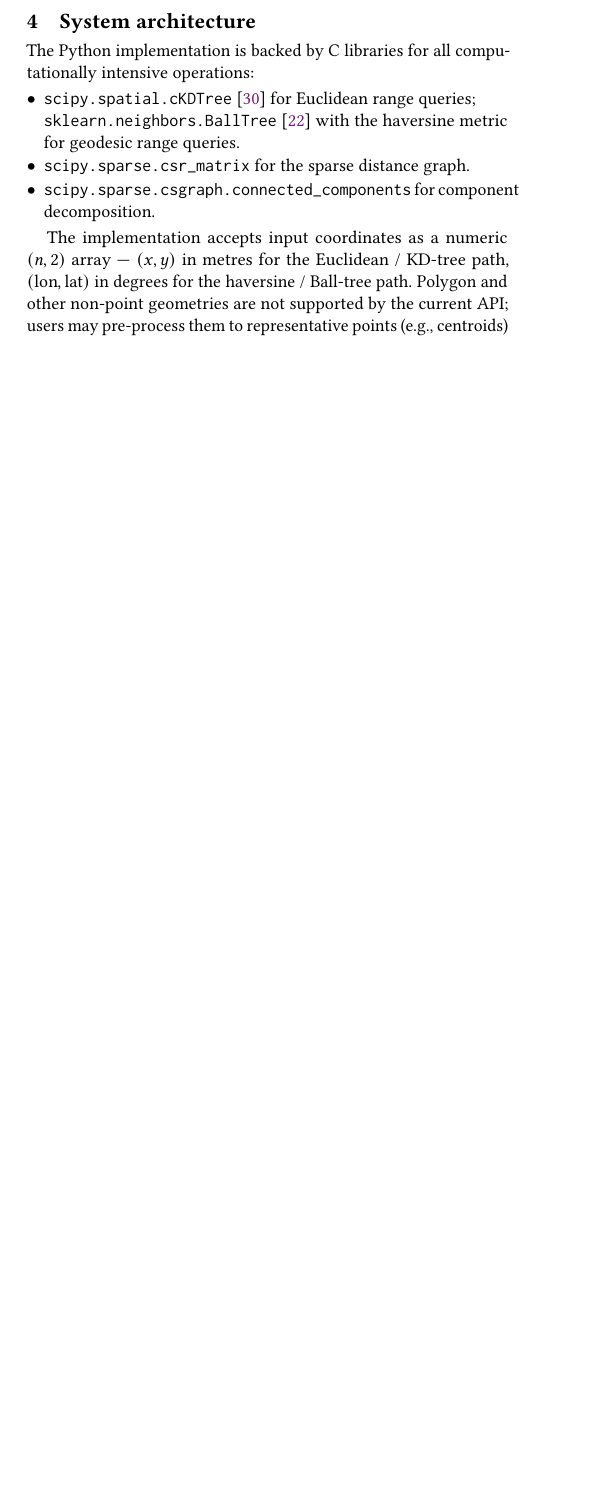
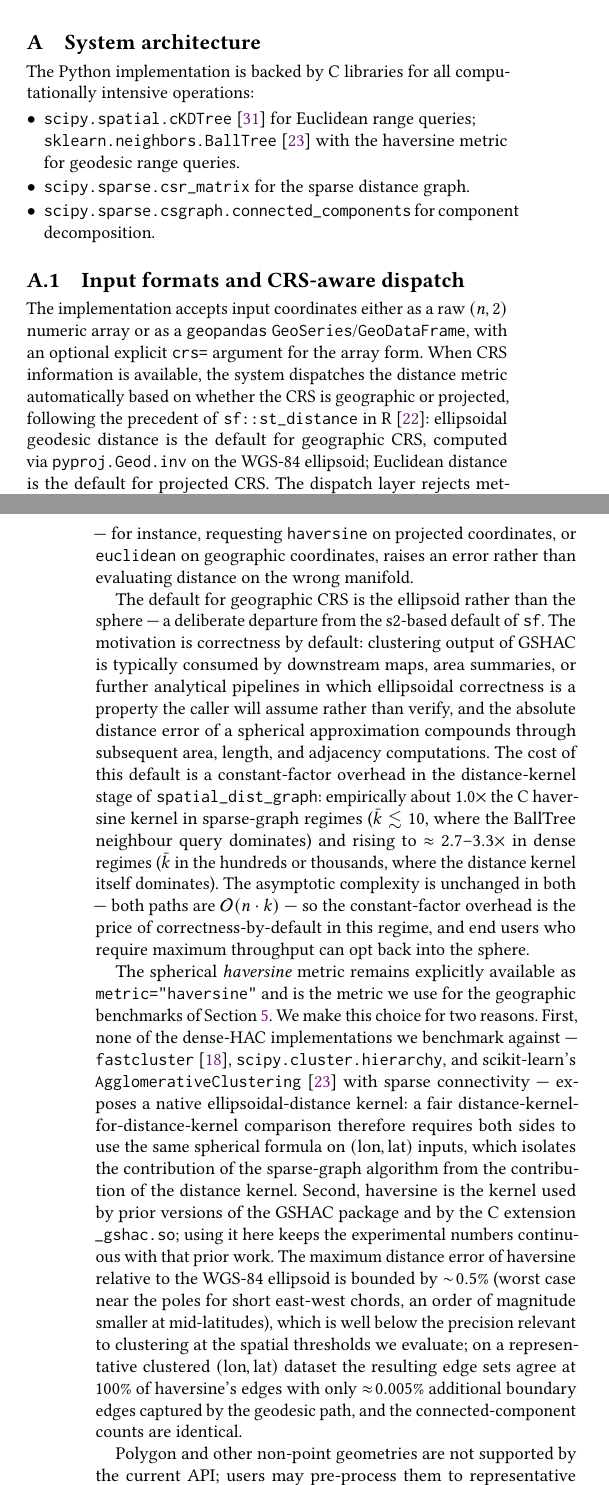
Before and after one commit to mine-the-gap/gshac-reproducibility, a LaTeX paper (paper/main.tex): part of one column of page 4 of 13 before the commit and two parts of the columns of pages 12 and 13 of 13 after it, the two joined at a grey line, cut so that both start at the same text, the shorter picture padded with empty space. Compiled offline with pdfLaTeX.

Commit message:
Add CRS support

```diff
--- a/paper/main.tex
+++ b/paper/main.tex
@@ -379,14 +379,3 @@ For geographically clustered data, the common case for natural and anthropogenic
 
 \paragraph{MST path for single linkage.} The single-linkage dendrogram is the MST of the complete graph~\cite{gower1969minimum}. By computing the MST of each component's \emph{sparse} sub-graph, we obtain the exact single-linkage dendrogram in \(\Onotation{m_k \log m_k}\) time and \(\Onotation{n_k + m_k}\) memory per component~--- no dense sub-matrix is ever formed. The MST has exactly \(n - 1\) edges; GSHAC computes \(m = \Onotation{nk}\) edges, where \(k\) is the average neighborhood size. Reducing \(\hmax\) to the minimum required by the application directly minimizes ~\(k\) and, thus, the computational cost.
 
-\section{System architecture}
-\label{sec:system}
-
-The Python implementation is backed by C libraries for all computationally intensive operations:
-\begin{itemize}[leftmargin=*,topsep=2pt,itemsep=1pt]
-  \item \texttt{scipy.spatial.cKDTree} \cite{virtanen2020} for Euclidean range queries;\\ \texttt{sklearn.\allowbreak neighbors.\allowbreak BallTree} \cite{pedregosa2011sklearn} with the haversine metric for geodesic range queries.
-  \item \texttt{scipy.sparse.\allowbreak csr\_matrix} for the sparse distance graph.
-  \item \texttt{scipy.sparse.\allowbreak csgraph.\allowbreak connected\_\allowbreak components} for component decomposition.
-\end{itemize}
-
-The implementation accepts input coordinates as a numeric \((n, 2)\) array --- \((x, y)\) in metres for the Euclidean / KD-tree path, \((\text{lon}, \text{lat})\) in degrees for the haversine / Ball-tree path. Polygon and other non-point geometries are not supported by the current API; users may pre-process them to representative points (e.g., centroids) before invoking the system.
@@ -631,3 +606,25 @@ Funded by the European Union. This work was supported by the European Research C
 \bibliographystyle{ACM-Reference-Format}
 \bibliography{references}
 
+% =======================================================================
+\appendix
+
+\section{System architecture}
+\label{sec:system}
+
+The Python implementation is backed by C libraries for all computationally intensive operations:
+\begin{itemize}[leftmargin=*,topsep=2pt,itemsep=1pt]
+  \item \texttt{scipy.spatial.cKDTree} \cite{virtanen2020} for Euclidean range queries;\\ \texttt{sklearn.\allowbreak neighbors.\allowbreak BallTree} \cite{pedregosa2011sklearn} with the haversine metric for geodesic range queries.
+  \item \texttt{scipy.sparse.\allowbreak csr\_matrix} for the sparse distance graph.
+  \item \texttt{scipy.sparse.\allowbreak csgraph.\allowbreak connected\_\allowbreak components} for component decomposition.
+\end{itemize}
+
+\subsection{Input formats and CRS-aware dispatch}
+
+The implementation accepts input coordinates either as a raw \((n, 2)\) numeric array or as a \texttt{geopandas} \texttt{GeoSeries}/\texttt{GeoDataFrame}, with an optional explicit \texttt{crs=} argument for the array form. When CRS information is available, the system dispatches the distance metric automatically based on whether the CRS is geographic or projected, following the precedent of \texttt{sf::st\_distance} in R~\cite{pebesma2018sf}: ellipsoidal geodesic distance is the default for geographic CRS, computed via \texttt{pyproj.Geod.inv} on the WGS-84 ellipsoid; Euclidean distance is the default for projected CRS. The dispatch layer rejects metric/CRS combinations that would silently produce wrong results --- for instance, requesting \texttt{haversine} on projected coordinates, or \texttt{euclidean} on geographic coordinates, raises an error rather than evaluating distance on the wrong manifold.
+
+The default for geographic CRS is the ellipsoid rather than the sphere --- a deliberate departure from the s2-based default of \texttt{sf}. The motivation is correctness by default: clustering output of GSHAC is typically consumed by downstream maps, area summaries, or further analytical pipelines in which ellipsoidal correctness is a property the caller will assume rather than verify, and the absolute distance error of a spherical approximation compounds through subsequent area, length, and adjacency computations. The cost of this default is a constant-factor overhead in the distance-kernel stage of \texttt{spatial\_dist\_graph}: empirically about 1.0\(\times\) the C haversine kernel in sparse-graph regimes (\(\bar{k} \lesssim 10\), where the BallTree neighbour query dominates) and rising to \(\approx\!2.7\)--\(3.3\times\) in dense regimes (\(\bar{k}\) in the hundreds or thousands, where the distance kernel itself dominates). The asymptotic complexity is unchanged in both --- both paths are \(\Onotation{n \cdot k}\) --- so the constant-factor overhead is the price of correctness-by-default in this regime, and end users who require maximum throughput can opt back into the sphere.
+
+The spherical \emph{haversine} metric remains explicitly available as \texttt{metric="haversine"} and is the metric we use for the geographic benchmarks of Section~\ref{sec:results}. We make this choice for two reasons. First, none of the dense-HAC implementations we benchmark against --- \texttt{fastcluster}~\cite{mullner2013fastcluster}, \texttt{scipy.cluster.hierarchy}, and scikit-learn's \texttt{AgglomerativeClustering}~\cite{pedregosa2011sklearn} with sparse connectivity --- exposes a native ellipsoidal-distance kernel: a fair distance-kernel-for-distance-kernel comparison therefore requires both sides to use the same spherical formula on \((\text{lon}, \text{lat})\) inputs, which isolates the contribution of the sparse-graph algorithm from the contribution of the distance kernel. Second, haversine is the kernel used by prior versions of the GSHAC package and by the C extension \texttt{\_gshac.so}; using it here keeps the experimental numbers continuous with that prior work. The maximum distance error of haversine relative to the WGS-84 ellipsoid is bounded by \(\sim\!0.5\%\) (worst case near the poles for short east-west chords, an order of magnitude smaller at mid-latitudes), which is well below the precision relevant to clustering at the spatial thresholds we evaluate; on a representative clustered \((\text{lon}, \text{lat})\) dataset the resulting edge sets agree at \(100\%\) of haversine's edges with only \(\approx\!0.005\%\) additional boundary edges captured by the geodesic path, and the connected-component counts are identical.
+
+Polygon and other non-point geometries are not supported by the current API; users may pre-process them to representative points (e.g., centroids) before invoking the system. Extending GSHAC to non-point geometries would require an additional distance kernel for line/polygon pairs (Hausdorff or Frechet, as supported by \texttt{sf::st\_distance}); we leave this to future work.
@@ -634 +635,10 @@ Funded by the European Union. This work was supported by the European Research C
+\end{sloppypar}
+
+Only the orchestration layer (component iteration, label assignment) is pure Python; all spatial queries, matrix operations, and HAC computations are C-backed --- via scipy/sklearn libraries for spatial indexing and matrix operations, and via a dedicated C extension (\texttt{\_gshac.so}) that implements union-find linkage construction over MST edges, haversine distance computation, and batch threshold-based dendrogram cutting with GIL release. A pure-Python fallback is used when the C extension is not built.
+
+\subsection{scikit-learn API}
+\begin{sloppypar}
+To support adoption in existing pipelines we provide two public functions. \texttt{geographic\_con\-nectivity} returns a binary sparse CSR matrix encoding the distance-band graph, compatible with scikit-learn's \texttt{connectivity} parameter and other graph-based spatial tools. \texttt{Sparse\-Agglo\-mera\-tive\-Clus\-tering} is a full estimator inheriting \texttt{Base\-Estimator} and \texttt{Cluster\-Mixin}, mirroring the \texttt{Agglomer\-ative\-Cluster\-ing} API: the user specifies \texttt{h\_max}, \texttt{distance\_thresh\-old}, \texttt{linkage}, and \texttt{metric}, then calls \texttt{fit(X)} to obtain \texttt{labels\_}, \texttt{n\_clusters\_}, and \texttt{n\_con\-nected\_com\-ponents\_}.
+\end{sloppypar}
+
 \end{document}
```
Also changed, not shown: paper/references.bib (+11 -0 lines), paper/main.tex (26 more changed lines), 1 other file.
